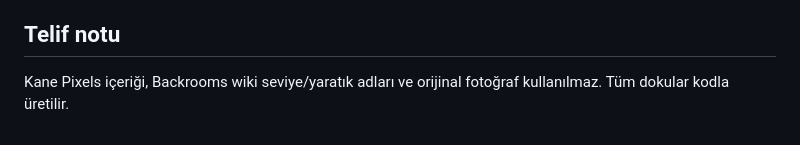
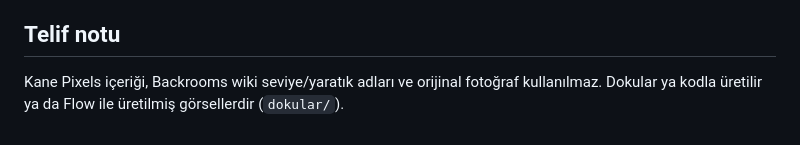
Before and after one commit to Akiraaa-ai/akira-claude, a Markdown page: mazgal/GDD.md, the part around the change. Rendered like a GitHub page.

Commit message:
MAZGAL: GDD telif notu Flow dokularına göre güncellendi
Co-Authored-By: Claude Opus 5.5 (1M context) <noreply@anthropic.com>
Claude-Session: https://claude.ai/code/session_01VyDaET7fki3GBvM5EDPc9n

```diff
--- a/mazgal/GDD.md
+++ b/mazgal/GDD.md
@@ -69,4 +69,4 @@ Davranış:
 
 ## Telif notu
 
-Kane Pixels içeriği, Backrooms wiki seviye/yaratık adları ve orijinal fotoğraf kullanılmaz. Tüm dokular kodla üretilir.
+Kane Pixels içeriği, Backrooms wiki seviye/yaratık adları ve orijinal fotoğraf kullanılmaz. Dokular ya kodla üretilir ya da Flow ile üretilmiş görsellerdir (`dokular/`).
```
